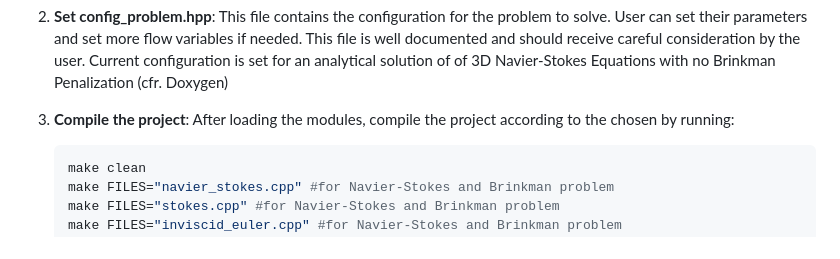
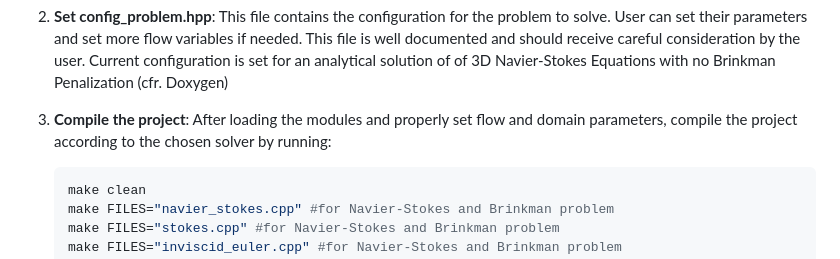
Before and after one commit to galbiatidavide/Finite-Differences-Navier-Stokes, a Markdown page: README.md, the part around the change. Rendered like a GitHub page.

````diff
--- a/README.md
+++ b/README.md
@@ -34,7 +34,7 @@ To compile and run the project, make sure you have the following tools and libra
 
 
 3. **Compile the project**:
-    After loading the modules, compile the project according to the chosen by running:
+    After loading the modules and properly set flow and domain parameters, compile the project according to the chosen solver by running:
     ```bash
     make clean
     make FILES="navier_stokes.cpp" #for Navier-Stokes and Brinkman problem
````
